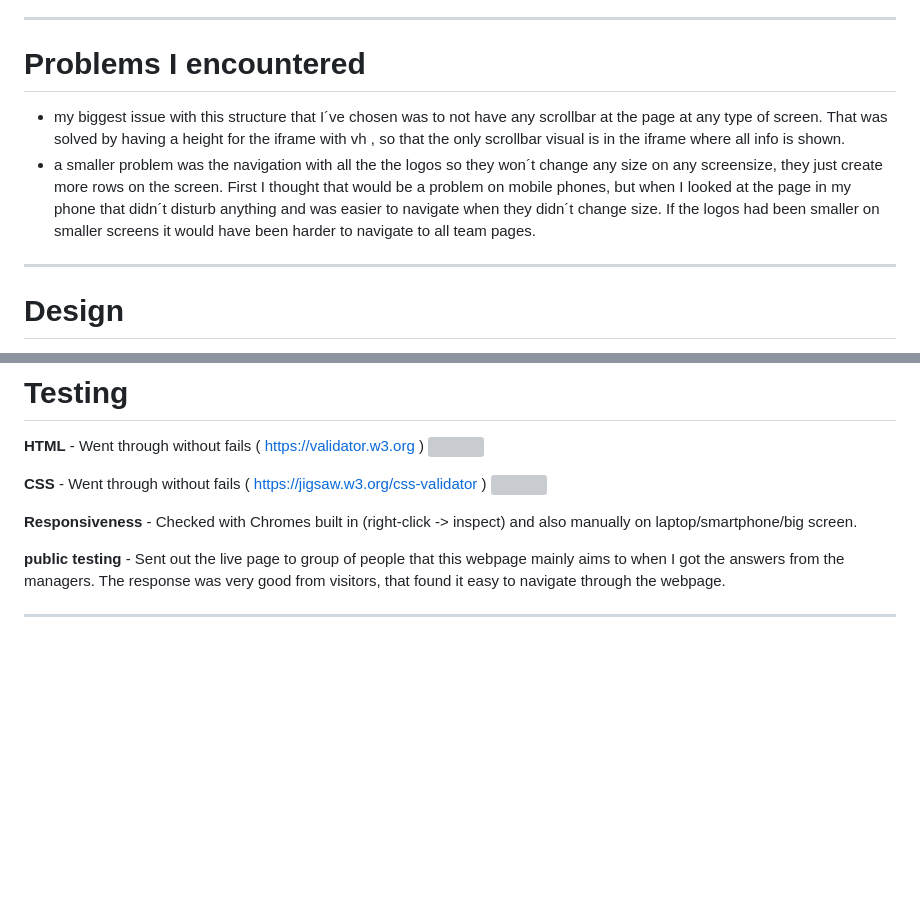
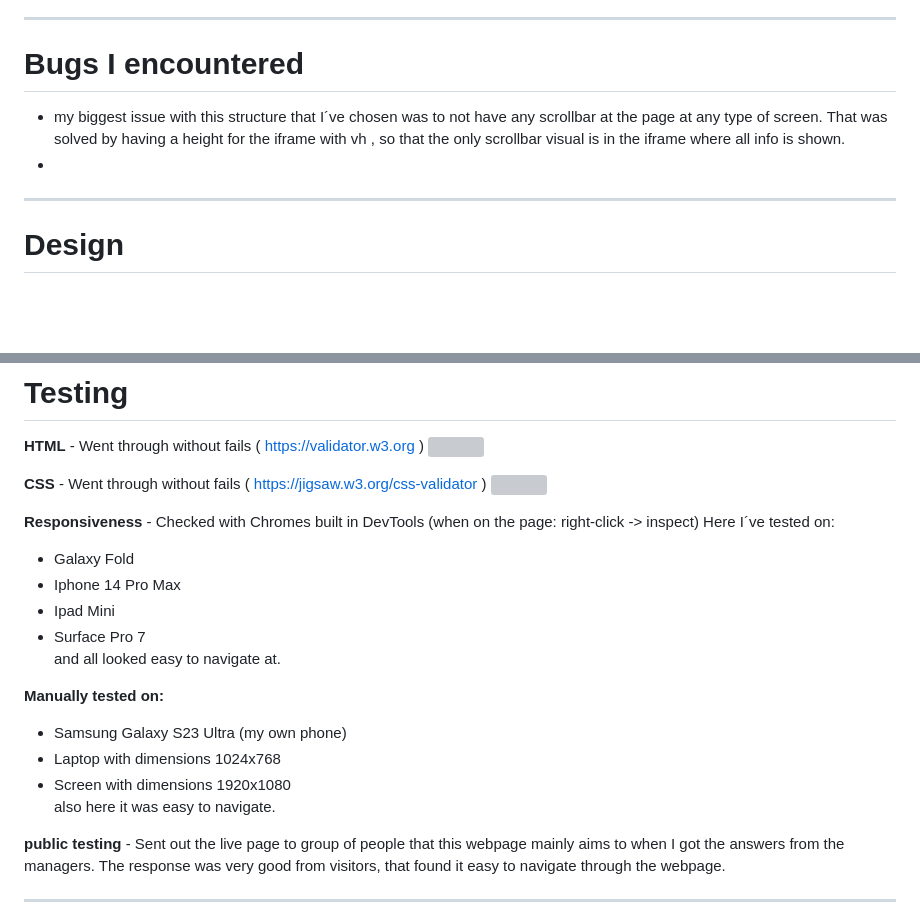
Before and after one commit to Profess0ro/div-5-jkpg, a Markdown page: README.md, 2 parts joined by grey strips. GitHub-like rendering; blank space fills up the shorter version; grey boxes are pictures that could not be loaded.

```diff
--- a/README.md
+++ b/README.md
@@ -73,10 +73,10 @@ As you can see in this picture all links to team pages at nav1 is targeting the
 
 <hr>
 
-# Problems I encountered
+# Bugs I encountered
 
 - my biggest issue with this structure that I´ve chosen was to not have any scrollbar at the page at any type of screen. That was solved by having a height for the iframe with vh , so that the only scrollbar visual is in the iframe where all info is shown.
-- a smaller problem was the navigation with all the the logos so they won´t change any size on any screensize, they just create more rows on the screen. First I thought that would be a problem on mobile phones, but when I looked at the page in my phone that didn´t disturb anything and was easier to navigate when they didn´t change size. If the logos had been smaller on smaller screens it would have been harder to navigate to all team pages.
+-
 
 <hr>
 
@@ -112,7 +112,20 @@ As you can see in this picture all links to team pages at nav1 is targeting the
 <b>CSS</b> - Went through without fails ( https://jigsaw.w3.org/css-validator )
 <img src="assets/pics/readme/jigsaw.png">
 
-<b>Responsiveness</b> - Checked with Chromes built in (right-click -> inspect) and also manually on laptop/smartphone/big screen.
+<b>Responsiveness</b> - Checked with Chromes built in DevTools (when on the page: right-click -> inspect)
+Here I´ve tested on:
+- Galaxy Fold
+- Iphone 14 Pro Max
+- Ipad Mini
+- Surface Pro 7
+<br>and all looked easy to navigate at.<br>
+
+<b>Manually tested on:</b>
+- Samsung Galaxy S23 Ultra (my own phone)
+- Laptop with dimensions 1024x768
+- Screen with dimensions 1920x1080
+<br>also here it was easy to navigate.
+
 
 <b>public testing</b> - Sent out the live page to group of people that this webpage mainly aims to when I got the answers from the managers. The response was very good from visitors, that found it easy to navigate through the webpage.
 <hr>
```
